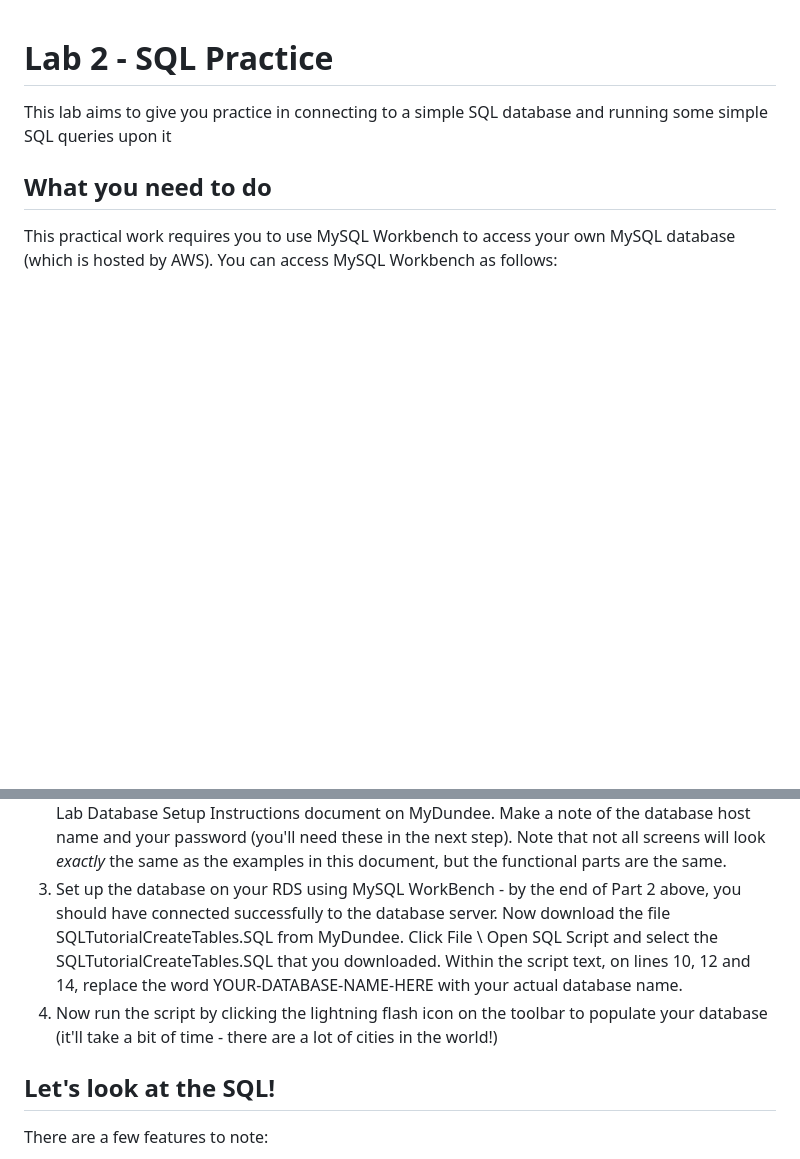
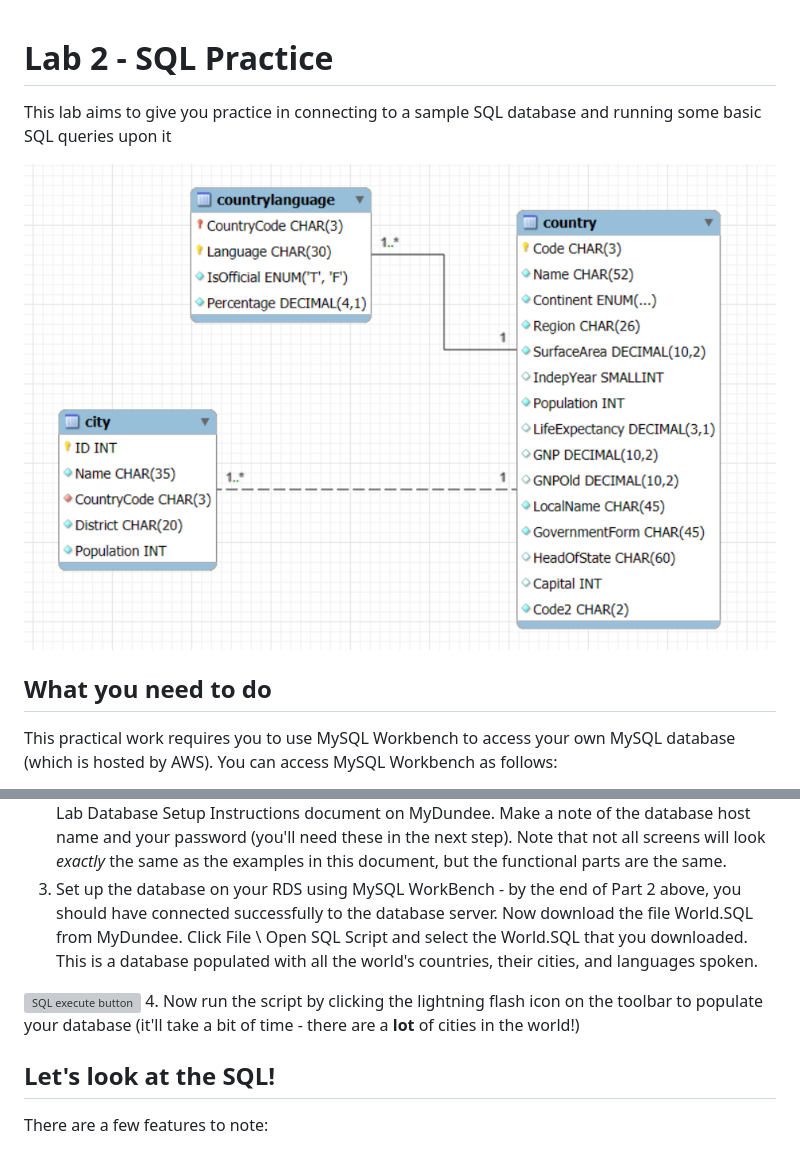
Before and after one commit to databases-dundee/lab_activities, a Markdown page: docs/lab-3-sql.md, 2 parts joined by grey strips. GitHub-like rendering; pictures changed too: docs/countriesdb.PNG (added); blank space fills up the shorter version; grey boxes are pictures that could not be loaded.

```diff
--- a/docs/lab-3-sql.md
+++ b/docs/lab-3-sql.md
@@ -1,7 +1,8 @@
 # Lab 2 - SQL Practice
 
-This lab aims to give you practice in connecting to a simple SQL database and running some simple SQL queries upon it
+This lab aims to give you practice in connecting to a sample SQL database and running some basic SQL queries upon it
 
+<img src="countriesdb.PNG" class="first-of-type">
 
 ## What you need to do
 
@@ -22,11 +23,13 @@ not all screens will look *exactly* the same as the examples in this document, b
 functional parts are the same.
 3. Set up the database on your RDS using MySQL WorkBench - by the end of Part 2 above, you
 should have connected successfully to the database server. Now download the file
-SQLTutorialCreateTables.SQL from MyDundee. Click File \ Open SQL Script and select the
-SQLTutorialCreateTables.SQL that you downloaded. Within the script text, on lines 10, 12
-and 14, replace the word YOUR-DATABASE-NAME-HERE with your actual database name.
+World.SQL from MyDundee. Click File \ Open SQL Script and select the
+World.SQL that you downloaded. This is a database populated with all the world's countries, their cities,
+and languages spoken.
+
+![SQL execute button](lightnin.png)
 4. Now run the script by clicking the lightning flash icon on the toolbar to populate your
-database (it'll take a bit of time - there are a lot of cities in the world!)
+database (it'll take a bit of time - there are a **lot** of cities in the world!)
 
 ## Let's look at the SQL!
 There are a few features to note:
```
Also changed, not shown: other parts of docs/lab-3-sql.md (+34 -1 lines), docs/lab-2-design.md (+2 -1 lines), lab-3-sql.md (added, +45 -0 lines), docs/lightnin.PNG (added), docs/swiss.PNG (added), docs/ukcities.PNG (added), 1 other file.
